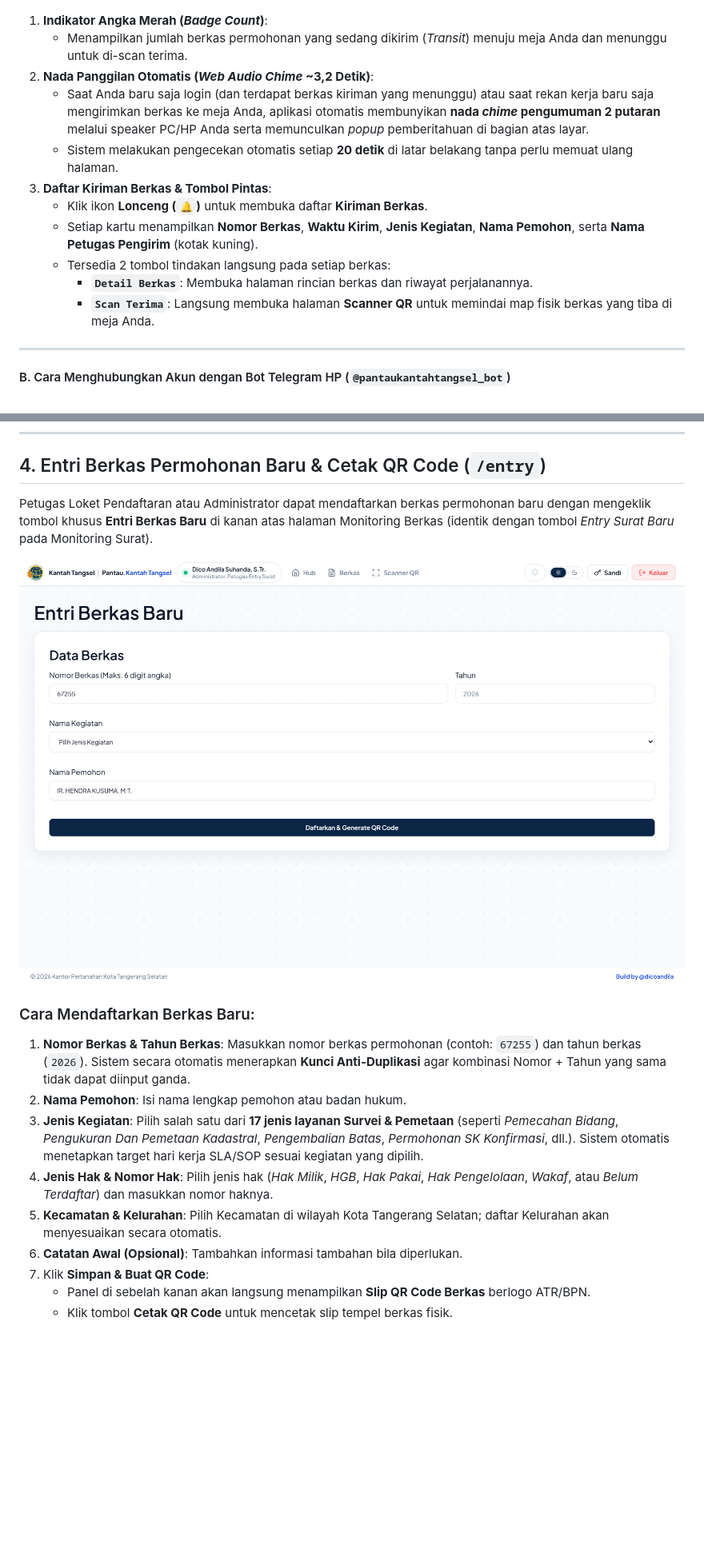
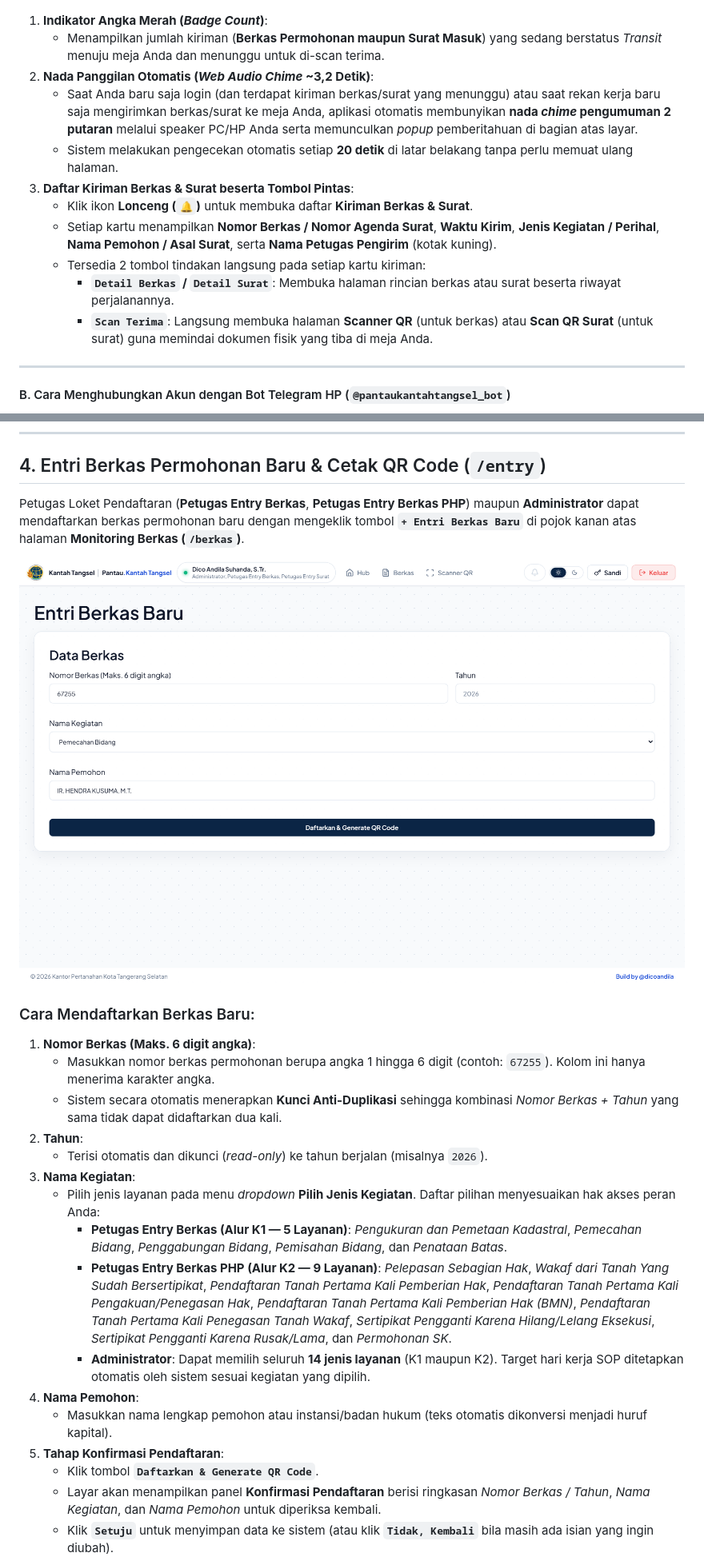
Before and after one commit to dicoandilasuhanda/pantau-kantah-tangsel, a Markdown page: PETUNJUK_PENGGUNAAN_PANTAU_KANTAH.md, 2 parts joined by grey strips. Shown at 80% size. GitHub-like rendering; pictures changed too: docs/screenshots/04_entry_berkas.png; blank space fills up the shorter version.

Commit message:
docs(manual): fix Entri Berkas Baru, Entri Surat Masuk, Detail Berkas, and Mobile Guard steps & screenshots to match actual UI

```diff
--- a/PETUNJUK_PENGGUNAAN_PANTAU_KANTAH.md
+++ b/PETUNJUK_PENGGUNAAN_PANTAU_KANTAH.md
@@ -77,16 +81,16 @@ Di pojok kanan atas bilah navigasi (Navbar) terdapat ikon **Lonceng Notifikasi (
 ![Lonceng Notifikasi & Tombol Hubungkan Telegram](docs/screenshots/02a_lonceng_telegram_belum_terhubung.png)
 
 1. **Indikator Angka Merah (*Badge Count*)**:
-   - Menampilkan jumlah berkas permohonan yang sedang dikirim (*Transit*) menuju meja Anda dan menunggu untuk di-scan terima.
+   - Menampilkan jumlah kiriman (**Berkas Permohonan maupun Surat Masuk**) yang sedang berstatus *Transit* menuju meja Anda dan menunggu untuk di-scan terima.
 2. **Nada Panggilan Otomatis (*Web Audio Chime* ~3,2 Detik)**:
-   - Saat Anda baru saja login (dan terdapat berkas kiriman yang menunggu) atau saat rekan kerja baru saja mengirimkan berkas ke meja Anda, aplikasi otomatis membunyikan **nada *chime* pengumuman 2 putaran** melalui speaker PC/HP Anda serta memunculkan *popup* pemberitahuan di bagian atas layar.
+   - Saat Anda baru saja login (dan terdapat kiriman berkas/surat yang menunggu) atau saat rekan kerja baru saja mengirimkan berkas/surat ke meja Anda, aplikasi otomatis membunyikan **nada *chime* pengumuman 2 putaran** melalui speaker PC/HP Anda serta memunculkan *popup* pemberitahuan di bagian atas layar.
    - Sistem melakukan pengecekan otomatis setiap **20 detik** di latar belakang tanpa perlu memuat ulang halaman.
-3. **Daftar Kiriman Berkas & Tombol Pintas**:
-   - Klik ikon **Lonceng (`🔔`)** untuk membuka daftar **Kiriman Berkas**.
-   - Setiap kartu menampilkan **Nomor Berkas**, **Waktu Kirim**, **Jenis Kegiatan**, **Nama Pemohon**, serta **Nama Petugas Pengirim** (kotak kuning).
-   - Tersedia 2 tombol tindakan langsung pada setiap berkas:
-     - **`Detail Berkas`**: Membuka halaman rincian berkas dan riwayat perjalanannya.
-     - **`Scan Terima`**: Langsung membuka halaman **Scanner QR** untuk memindai map fisik berkas yang tiba di meja Anda.
+3. **Daftar Kiriman Berkas & Surat beserta Tombol Pintas**:
+   - Klik ikon **Lonceng (`🔔`)** untuk membuka daftar **Kiriman Berkas & Surat**.
+   - Setiap kartu menampilkan **Nomor Berkas / Nomor Agenda Surat**, **Waktu Kirim**, **Jenis Kegiatan / Perihal**, **Nama Pemohon / Asal Surat**, serta **Nama Petugas Pengirim** (kotak kuning).
+   - Tersedia 2 tombol tindakan langsung pada setiap kartu kiriman:
+     - **`Detail Berkas` / `Detail Surat`**: Membuka halaman rincian berkas atau surat beserta riwayat perjalanannya.
+     - **`Scan Terima`**: Langsung membuka halaman **Scanner QR** (untuk berkas) atau **Scan QR Surat** (untuk surat) guna memindai dokumen fisik yang tiba di meja Anda.
 
 ---
 
@@ -207,17 +211,25 @@ Apabila Anda ingin menyerahkan banyak berkas sekaligus ke satu petugas tujuan ya
 
 ## 4. Entri Berkas Permohonan Baru & Cetak QR Code (`/entry`)
 
-Petugas Loket Pendaftaran atau Administrator dapat mendaftarkan berkas permohonan baru dengan mengeklik tombol khusus **Entri Berkas Baru** di kanan atas halaman Monitoring Berkas (identik dengan tombol *Entry Surat Baru* pada Monitoring Surat).
+Petugas Loket Pendaftaran (**Petugas Entry Berkas**, **Petugas Entry Berkas PHP**) maupun **Administrator** dapat mendaftarkan berkas permohonan baru dengan mengeklik tombol **`+ Entri Berkas Baru`** di pojok kanan atas halaman **Monitoring Berkas (`/berkas`)**.
 
 ![Form Entri Berkas Baru](docs/screenshots/04_entry_berkas.png)
 
 ### Cara Mendaftarkan Berkas Baru:
-1. **Nomor Berkas & Tahun Berkas**: Masukkan nomor berkas permohonan (contoh: `67255`) dan tahun berkas (`2026`). Sistem secara otomatis menerapkan **Kunci Anti-Duplikasi** agar kombinasi Nomor + Tahun yang sama tidak dapat diinput ganda.
-2. **Nama Pemohon**: Isi nama lengkap pemohon atau badan hukum.
-3. **Jenis Kegiatan**: Pilih salah satu dari **17 jenis layanan Survei & Pemetaan** (seperti *Pemecahan Bidang*, *Pengukuran Dan Pemetaan Kadastral*, *Pengembalian Batas*, *Permohonan SK Konfirmasi*, dll.). Sistem otomatis menetapkan target hari kerja SLA/SOP sesuai kegiatan yang dipilih.
-4. **Jenis Hak & Nomor Hak**: Pilih jenis hak (*Hak Milik*, *HGB*, *Hak Pakai*, *Hak Pengelolaan*, *Wakaf*, atau *Belum Terdaftar*) dan masukkan nomor haknya.
-5. **Kecamatan & Kelurahan**: Pilih Kecamatan di wilayah Kota Tangerang Selatan; daftar Kelurahan akan menyesuaikan secara otomatis.
-6. **Catatan Awal (Opsional)**: Tambahkan informasi tambahan bila diperlukan.
-7. Klik **Simpan & Buat QR Code**:
-   - Panel di sebelah kanan akan langsung menampilkan **Slip QR Code Berkas** berlogo ATR/BPN.
-   - Klik tombol **Cetak QR Code** untuk mencetak slip tempel berkas fisik.
+1. **Nomor Berkas (Maks. 6 digit angka)**:
+   - Masukkan nomor berkas permohonan berupa angka 1 hingga 6 digit (contoh: `67255`). Kolom ini hanya menerima karakter angka.
+   - Sistem secara otomatis menerapkan **Kunci Anti-Duplikasi** sehingga kombinasi *Nomor Berkas + Tahun* yang sama tidak dapat didaftarkan dua kali.
+2. **Tahun**:
+   - Terisi otomatis dan dikunci (*read-only*) ke tahun berjalan (misalnya `2026`).
+3. **Nama Kegiatan**:
+   - Pilih jenis layanan pada menu *dropdown* **Pilih Jenis Kegiatan**. Daftar pilihan menyesuaikan hak akses peran Anda:
+     - **Petugas Entry Berkas (Alur K1 — 5 Layanan)**: *Pengukuran dan Pemetaan Kadastral*, *Pemecahan Bidang*, *Penggabungan Bidang*, *Pemisahan Bidang*, dan *Penataan Batas*.
+     - **Petugas Entry Berkas PHP (Alur K2 — 9 Layanan)**: *Pelepasan Sebagian Hak*, *Wakaf dari Tanah Yang Sudah Bersertipikat*, *Pendaftaran Tanah Pertama Kali Pemberian Hak*, *Pendaftaran Tanah Pertama Kali Pengakuan/Penegasan Hak*, *Pendaftaran Tanah Pertama Kali Pemberian Hak (BMN)*, *Pendaftaran Tanah Pertama Kali Penegasan Tanah Wakaf*, *Sertipikat Pengganti Karena Hilang/Lelang Eksekusi*, *Sertipikat Pengganti Karena Rusak/Lama*, dan *Permohonan SK*.
+     - **Administrator**: Dapat memilih seluruh **14 jenis layanan** (K1 maupun K2). Target hari kerja SOP ditetapkan otomatis oleh sistem sesuai kegiatan yang dipilih.
+4. **Nama Pemohon**:
+   - Masukkan nama lengkap pemohon atau instansi/badan hukum (teks otomatis dikonversi menjadi huruf kapital).
+5. **Tahap Konfirmasi Pendaftaran**:
+   - Klik tombol **`Daftarkan & Generate QR Code`**.
+   - Layar akan menampilkan panel **Konfirmasi Pendaftaran** berisi ringkasan *Nomor Berkas / Tahun*, *Nama Kegiatan*, dan *Nama Pemohon* untuk diperiksa kembali.
+   - Klik **`Setuju`** untuk menyimpan data ke sistem (atau klik **`Tidak, Kembali`** bila masih ada isian yang ingin diubah).
+
```
Also changed, not shown: other parts of PETUNJUK_PENGGUNAAN_PANTAU_KANTAH.md (+27 -15 lines), docs/screenshots/03_monitoring_berkas.png, docs/screenshots/04a_hasil_qr_entry_berkas.png (added), docs/screenshots/08_entry_surat.png.
